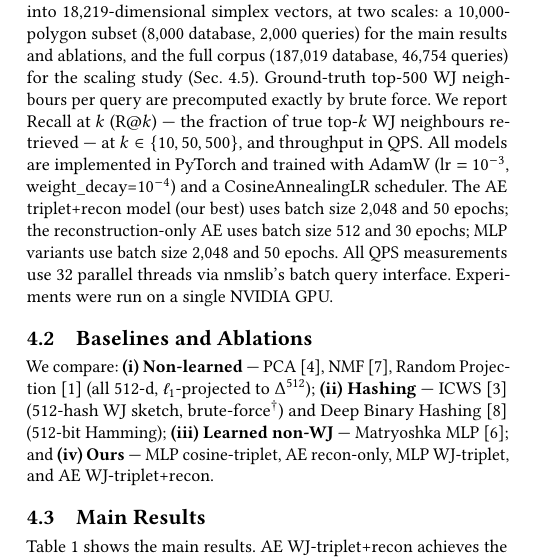
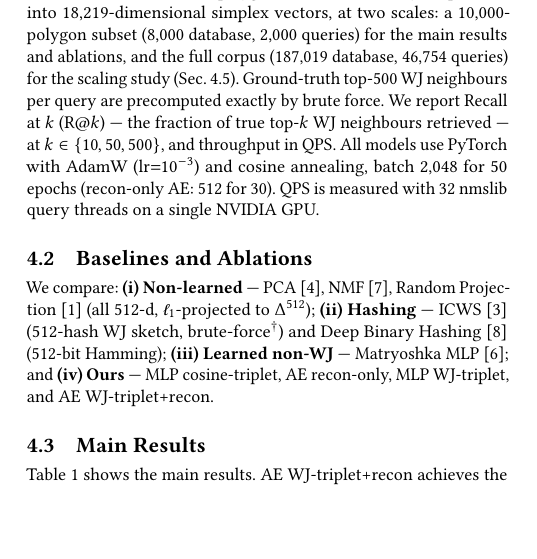
Before and after one commit to ruban-ai/polygon-ann-ml-embeddings, a LaTeX paper (paper/main.tex): part of one column of page 3 of 5, cut so that both start at the same text, the shorter picture padded with empty space. Compiled offline with pdfLaTeX.

Commit message:
auto: main.tex

```diff
--- a/paper/main.tex
+++ b/paper/main.tex
@@ -398,13 +398,9 @@ full corpus (187{,}019 database, 46{,}754 queries) for the scaling study
 precomputed exactly by brute force.
 We report Recall at $k$ (R@$k$) --- the fraction of true top-$k$ WJ neighbours
 retrieved --- at $k \in \{10, 50, 500\}$, and throughput in QPS.
-All models are implemented in PyTorch and trained with AdamW
-($\text{lr}=10^{-3}$, weight\_decay=$10^{-4}$) and a CosineAnnealingLR scheduler.
-The AE triplet+recon model (our best) uses batch size 2{,}048 and 50 epochs;
-the reconstruction-only AE uses batch size 512 and 30 epochs; MLP variants use
-batch size 2{,}048 and 50 epochs.
-All QPS measurements use 32 parallel threads via nmslib's batch query interface.
-Experiments were run on a single NVIDIA GPU.
+All models use PyTorch with AdamW ($\text{lr}{=}10^{-3}$) and cosine annealing,
+batch 2{,}048 for 50 epochs (recon-only AE: 512 for 30). QPS is measured with 32
+nmslib query threads on a single NVIDIA GPU.
 
 \subsection{Baselines and Ablations}
 
```
